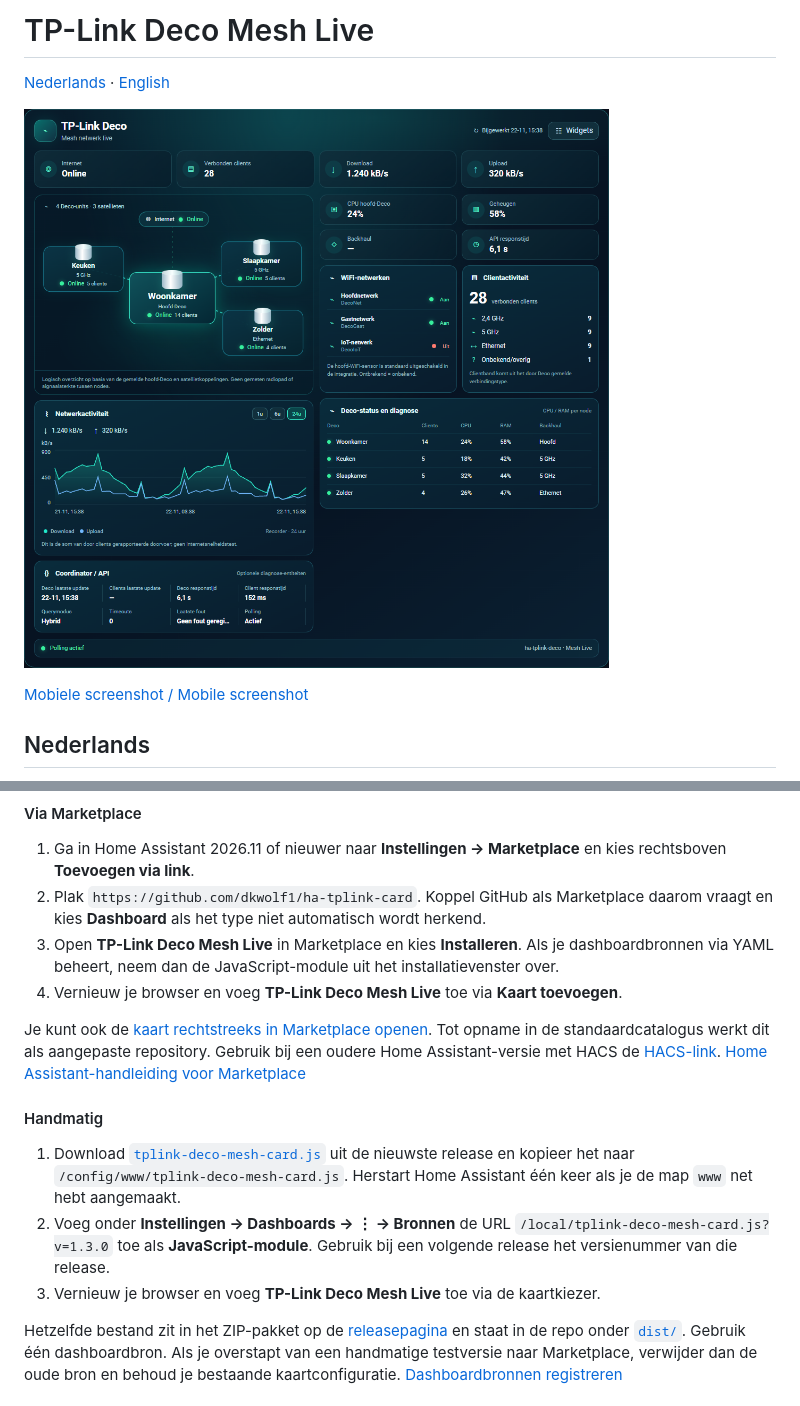
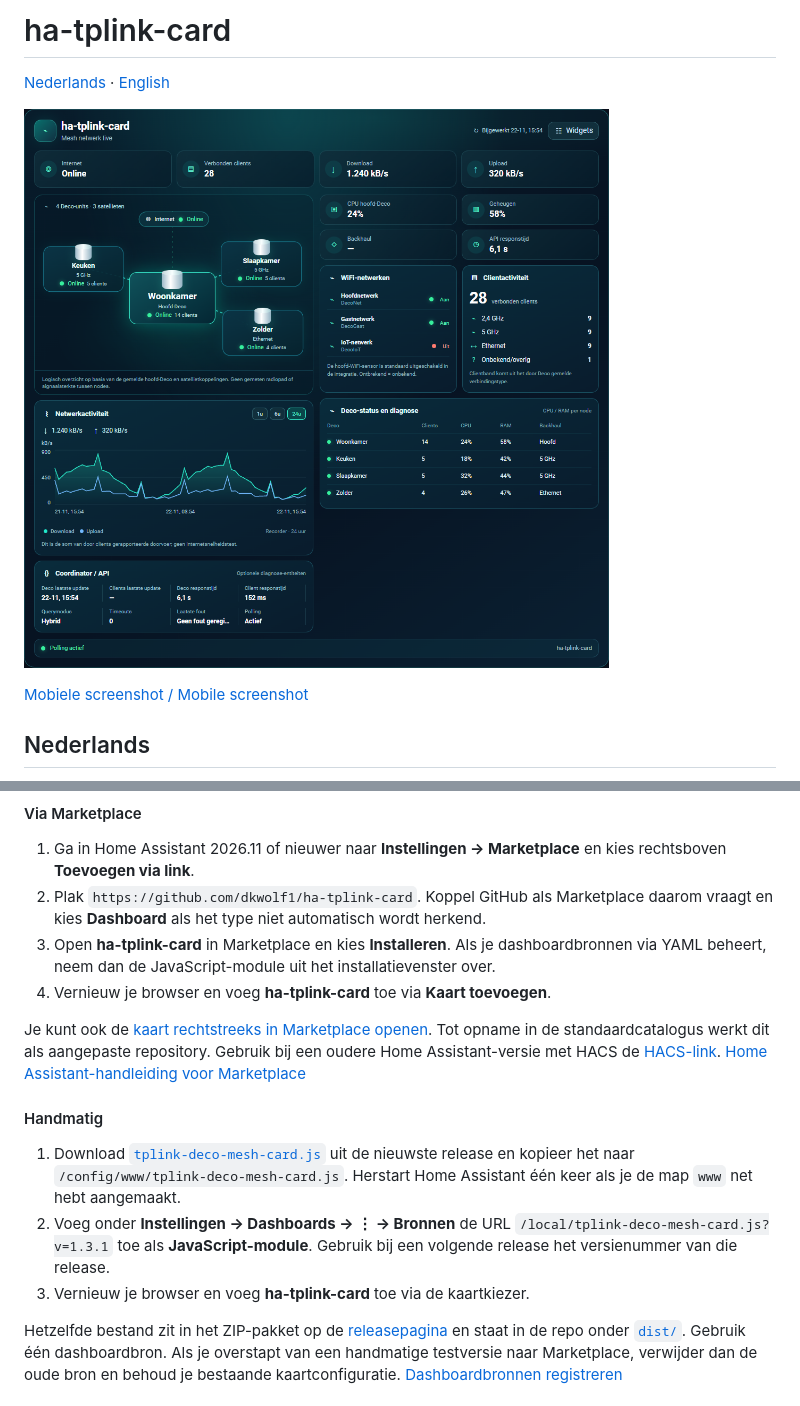
Before and after one commit to dkwolf1/ha-tplink-card, a Markdown page: README.md, 2 parts joined by grey strips. Rendered like a GitHub page; pictures changed too: docs/screenshots/desktop.png.

Commit message:
Use ha-tplink-card as the visible card name

```diff
--- a/README.md
+++ b/README.md
@@ -1,4 +1,4 @@
-# TP-Link Deco Mesh Live
+# ha-tplink-card
 
 [Nederlands](#nederlands) · [English](#english)
 
@@ -22,16 +22,16 @@ Een Home Assistant-dashboardkaart voor je TP-Link Deco-mesh. Bekijk de logische
 
 1. Ga in Home Assistant 2026.11 of nieuwer naar **Instellingen → Marketplace** en kies rechtsboven **Toevoegen via link**.
 2. Plak `https://github.com/dkwolf1/ha-tplink-card`. Koppel GitHub als Marketplace daarom vraagt en kies **Dashboard** als het type niet automatisch wordt herkend.
-3. Open **TP-Link Deco Mesh Live** in Marketplace en kies **Installeren**. Als je dashboardbronnen via YAML beheert, neem dan de JavaScript-module uit het installatievenster over.
-4. Vernieuw je browser en voeg **TP-Link Deco Mesh Live** toe via **Kaart toevoegen**.
+3. Open **ha-tplink-card** in Marketplace en kies **Installeren**. Als je dashboardbronnen via YAML beheert, neem dan de JavaScript-module uit het installatievenster over.
+4. Vernieuw je browser en voeg **ha-tplink-card** toe via **Kaart toevoegen**.
 
 Je kunt ook de [kaart rechtstreeks in Marketplace openen](https://my.home-assistant.io/redirect/marketplace_repository/?owner=dkwolf1&repository=ha-tplink-card&category=plugin). Tot opname in de standaardcatalogus werkt dit als aangepaste repository. Gebruik bij een oudere Home Assistant-versie met HACS de [HACS-link](https://my.home-assistant.io/redirect/hacs_repository/?owner=dkwolf1&repository=ha-tplink-card&category=plugin). [Home Assistant-handleiding voor Marketplace](https://www.home-assistant.io/integrations/marketplace/)
 
 #### Handmatig
 
 1. Download [`tplink-deco-mesh-card.js`](https://github.com/dkwolf1/ha-tplink-card/releases/latest/download/tplink-deco-mesh-card.js) uit de nieuwste release en kopieer het naar `/config/www/tplink-deco-mesh-card.js`. Herstart Home Assistant één keer als je de map `www` net hebt aangemaakt.
-2. Voeg onder **Instellingen → Dashboards → ⋮ → Bronnen** de URL `/local/tplink-deco-mesh-card.js?v=1.3.0` toe als **JavaScript-module**. Gebruik bij een volgende release het versienummer van die release.
-3. Vernieuw je browser en voeg **TP-Link Deco Mesh Live** toe via de kaartkiezer.
+2. Voeg onder **Instellingen → Dashboards → ⋮ → Bronnen** de URL `/local/tplink-deco-mesh-card.js?v=1.3.1` toe als **JavaScript-module**. Gebruik bij een volgende release het versienummer van die release.
+3. Vernieuw je browser en voeg **ha-tplink-card** toe via de kaartkiezer.
 
 Hetzelfde bestand zit in het ZIP-pakket op de [releasepagina](https://github.com/dkwolf1/ha-tplink-card/releases/latest) en staat in de repo onder [`dist/`](dist/tplink-deco-mesh-card.js). Gebruik één dashboardbron. Als je overstapt van een handmatige testversie naar Marketplace, verwijder dan de oude bron en behoud je bestaande kaartconfiguratie. [Dashboardbronnen registreren](https://contributors.home-assistant.io/frontend/custom-ui/resources/)
 
```
Also changed, not shown: other parts of README.md (+4 -4 lines), CHANGELOG.md (+5 -0 lines), docs/RELEASE.md (+5 -5 lines), docs/screenshots/mobile.png, 10 other files.
